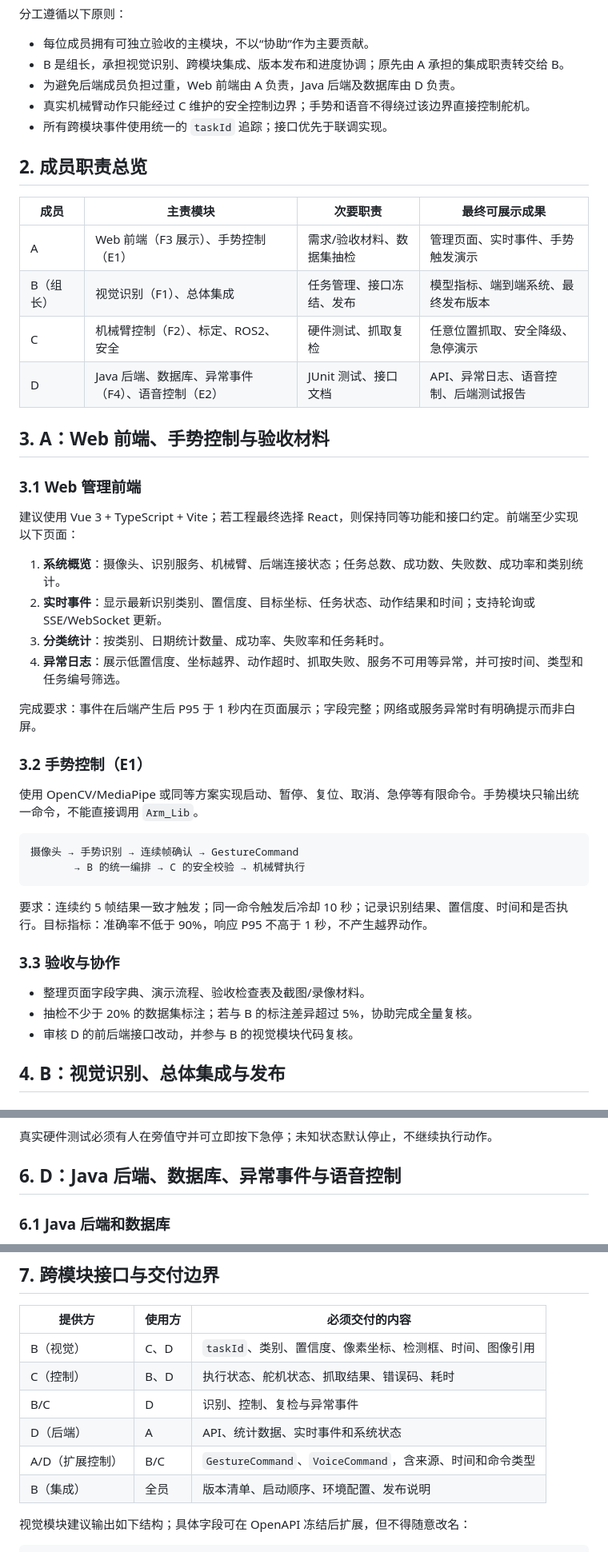
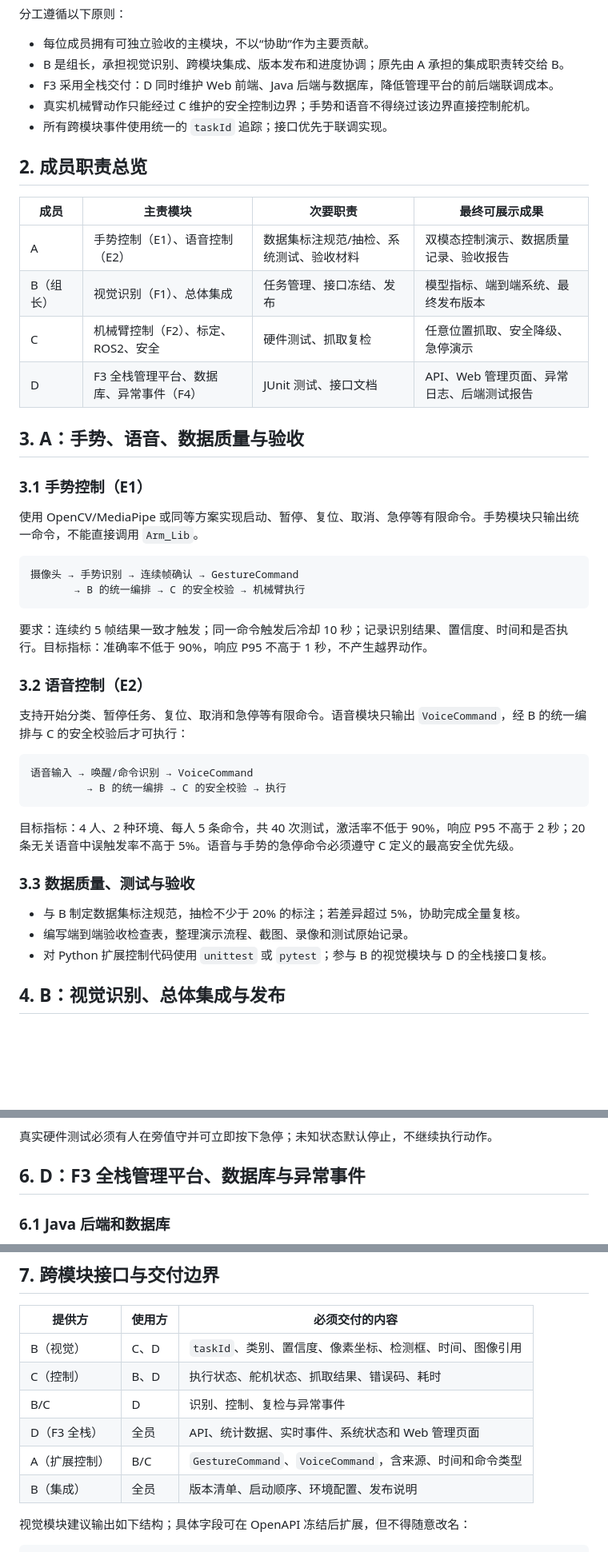
Before and after one commit to RobotArm-Team/robotic-arm-project, a Markdown page: docs/PROJECT_PLAN.md, 3 parts joined by grey strips. Shown at 80% size. Drawn GitHub-style; blank space fills up the shorter version.

````diff
--- a/docs/PROJECT_PLAN.md
+++ b/docs/PROJECT_PLAN.md
@@ -19,7 +19,7 @@ USB 摄像头 → YOLOv8 识别 → 坐标转换/任务编排 → ROS2/Arm_Lib
 
 - 每位成员拥有可独立验收的主模块，不以“协助”作为主要贡献。
 - B 是组长，承担视觉识别、跨模块集成、版本发布和进度协调；原先由 A 承担的集成职责转交给 B。
-- 为避免后端成员负担过重，Web 前端由 A 负责，Java 后端及数据库由 D 负责。
+- F3 采用全栈交付：D 同时维护 Web 前端、Java 后端与数据库，降低管理平台的前后端联调成本。
 - 真实机械臂动作只能经过 C 维护的安全控制边界；手势和语音不得绕过该边界直接控制舵机。
 - 所有跨模块事件使用统一的 `taskId` 追踪；接口优先于联调实现。
 
@@ -27,25 +27,14 @@ USB 摄像头 → YOLOv8 识别 → 坐标转换/任务编排 → ROS2/Arm_Lib
 
 | 成员 | 主责模块 | 次要职责 | 最终可展示成果 |
 | --- | --- | --- | --- |
-| A | Web 前端（F3 展示）、手势控制（E1） | 需求/验收材料、数据集抽检 | 管理页面、实时事件、手势触发演示 |
+| A | 手势控制（E1）、语音控制（E2） | 数据集标注规范/抽检、系统测试、验收材料 | 双模态控制演示、数据质量记录、验收报告 |
 | B（组长） | 视觉识别（F1）、总体集成 | 任务管理、接口冻结、发布 | 模型指标、端到端系统、最终发布版本 |
 | C | 机械臂控制（F2）、标定、ROS2、安全 | 硬件测试、抓取复检 | 任意位置抓取、安全降级、急停演示 |
-| D | Java 后端、数据库、异常事件（F4）、语音控制（E2） | JUnit 测试、接口文档 | API、异常日志、语音控制、后端测试报告 |
+| D | F3 全栈管理平台、数据库、异常事件（F4） | JUnit 测试、接口文档 | API、Web 管理页面、异常日志、后端测试报告 |
 
-## 3. A：Web 前端、手势控制与验收材料
+## 3. A：手势、语音、数据质量与验收
 
-### 3.1 Web 管理前端
-
-建议使用 Vue 3 + TypeScript + Vite；若工程最终选择 React，则保持同等功能和接口约定。前端至少实现以下页面：
-
-1. **系统概览**：摄像头、识别服务、机械臂、后端连接状态；任务总数、成功数、失败数、成功率和类别统计。
-2. **实时事件**：显示最新识别类别、置信度、目标坐标、任务状态、动作结果和时间；支持轮询或 SSE/WebSocket 更新。
-3. **分类统计**：按类别、日期统计数量、成功率、失败率和任务耗时。
-4. **异常日志**：展示低置信度、坐标越界、动作超时、抓取失败、服务不可用等异常，并可按时间、类型和任务编号筛选。
-
-完成要求：事件在后端产生后 P95 于 1 秒内在页面展示；字段完整；网络或服务异常时有明确提示而非白屏。
-
-### 3.2 手势控制（E1）
+### 3.1 手势控制（E1）
 
 使用 OpenCV/MediaPipe 或同等方案实现启动、暂停、复位、取消、急停等有限命令。手势模块只输出统一命令，不能直接调用 `Arm_Lib`。
 
@@ -56,11 +45,22 @@ USB 摄像头 → YOLOv8 识别 → 坐标转换/任务编排 → ROS2/Arm_Lib
 
 要求：连续约 5 帧结果一致才触发；同一命令触发后冷却 10 秒；记录识别结果、置信度、时间和是否执行。目标指标：准确率不低于 90%，响应 P95 不高于 1 秒，不产生越界动作。
 
-### 3.3 验收与协作
+### 3.2 语音控制（E2）
 
-- 整理页面字段字典、演示流程、验收检查表及截图/录像材料。
-- 抽检不少于 20% 的数据集标注；若与 B 的标注差异超过 5%，协助完成全量复核。
-- 审核 D 的前后端接口改动，并参与 B 的视觉模块代码复核。
+支持开始分类、暂停任务、复位、取消和急停等有限命令。语音模块只输出 `VoiceCommand`，经 B 的统一编排与 C 的安全校验后才可执行：
+
+```text
+语音输入 → 唤醒/命令识别 → VoiceCommand
+         → B 的统一编排 → C 的安全校验 → 执行
+```
+
+目标指标：4 人、2 种环境、每人 5 条命令，共 40 次测试，激活率不低于 90%，响应 P95 不高于 2 秒；20 条无关语音中误触发率不高于 5%。语音与手势的急停命令必须遵守 C 定义的最高安全优先级。
+
+### 3.3 数据质量、测试与验收
+
+- 与 B 制定数据集标注规范，抽检不少于 20% 的标注；若差异超过 5%，协助完成全量复核。
+- 编写端到端验收检查表，整理演示流程、截图、录像和测试原始记录。
+- 对 Python 扩展控制代码使用 `unittest` 或 `pytest`；参与 B 的视觉模块与 D 的全栈接口复核。
 
 ## 4. B：视觉识别、总体集成与发布
 
@@ -133,7 +133,7 @@ read_servo_state()
 
 真实硬件测试必须有人在旁值守并可立即按下急停；未知状态默认停止，不继续执行动作。
 
-## 6. D：Java 后端、数据库、异常事件与语音控制
+## 6. D：F3 全栈管理平台、数据库与异常事件
 
 ### 6.1 Java 后端和数据库
 
@@ -189,8 +189,8 @@ POST /api/tasks/{taskId}/cancel
 | B（视觉） | C、D | `taskId`、类别、置信度、像素坐标、检测框、时间、图像引用 |
 | C（控制） | B、D | 执行状态、舵机状态、抓取结果、错误码、耗时 |
 | B/C | D | 识别、控制、复检与异常事件 |
-| D（后端） | A | API、统计数据、实时事件和系统状态 |
-| A/D（扩展控制） | B/C | `GestureCommand`、`VoiceCommand`，含来源、时间和命令类型 |
+| D（F3 全栈） | 全员 | API、统计数据、实时事件、系统状态和 Web 管理页面 |
+| A（扩展控制） | B/C | `GestureCommand`、`VoiceCommand`，含来源、时间和命令类型 |
 | B（集成） | 全员 | 版本清单、启动顺序、环境配置、发布说明 |
 
 视觉模块建议输出如下结构；具体字段可在 OpenAPI 冻结后扩展，但不得随意改名：
````
Also changed, not shown: other parts of docs/PROJECT_PLAN.md (+23 -25 lines).
